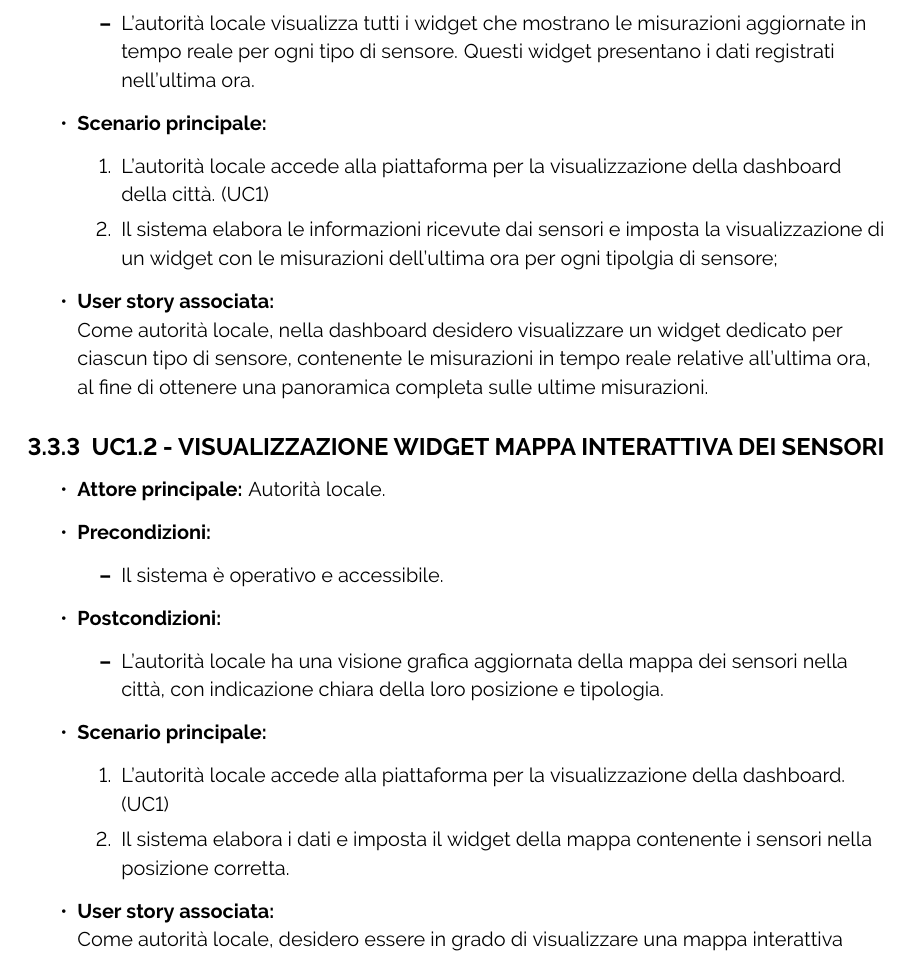
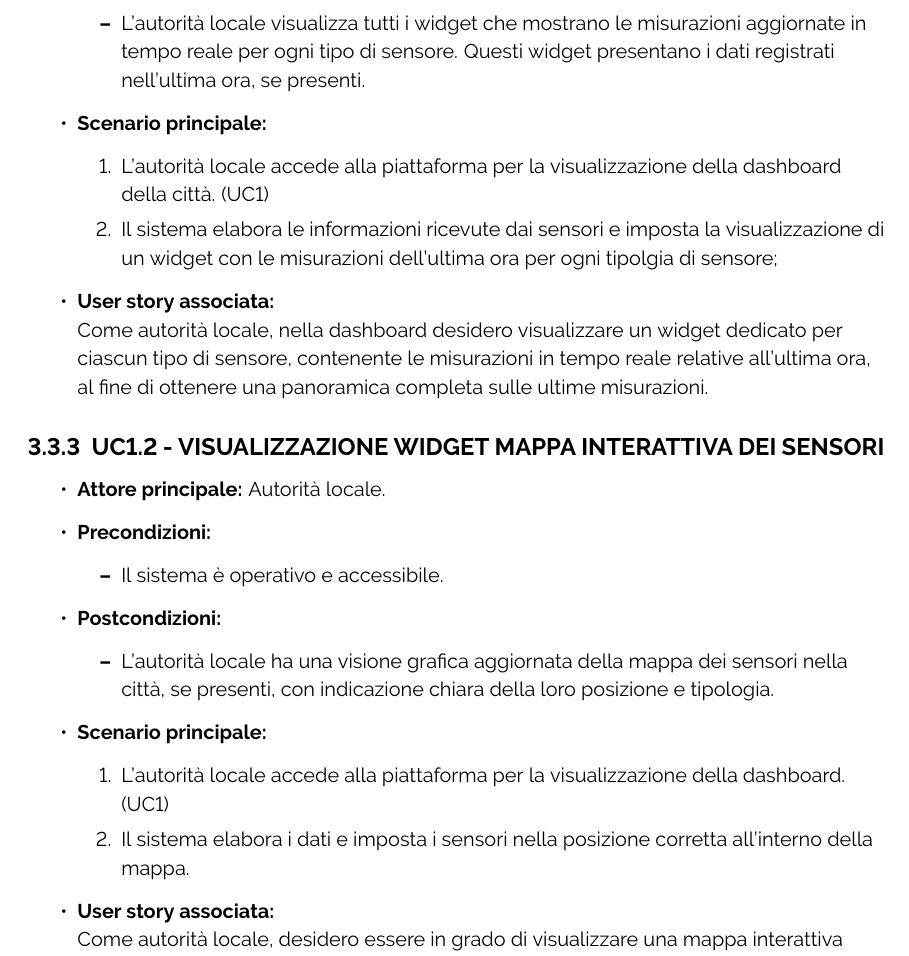
Before and after one commit to ByteOps-swe/Sorgente-documenti, a LaTeX document (RTB/Analisi_dei_requisiti_v0.0.1.tex, which reads RTB/Sottosezioni/Analisi_dei_requisiti/Casi_uso/UC1.1.tex, RTB/Sottosezioni/Analisi_dei_requisiti/Casi_uso/UC1.2.tex): part of page 13 of 73, cut so that both start at the same text. Compiled offline with pdfLaTeX.

Commit message:
modificato postcondizioni

```diff
--- a/RTB/Sottosezioni/Analisi_dei_requisiti/Casi_uso/UC1.1.tex
+++ b/RTB/Sottosezioni/Analisi_dei_requisiti/Casi_uso/UC1.1.tex
@@ -7,7 +7,7 @@
         \end{itemize}
     \item \textbf{Postcondizioni:}
         \begin{itemize}
-            \item L'autorità locale visualizza tutti i widget che mostrano le misurazioni aggiornate in tempo reale per ogni tipo di sensore. Questi widget presentano i dati registrati nell'ultima ora.
+            \item L'autorità locale visualizza tutti i widget che mostrano le misurazioni aggiornate in tempo reale per ogni tipo di sensore. Questi widget presentano i dati registrati nell'ultima ora, se presenti.
         \end{itemize}
     \item \textbf{Scenario principale:}
         \begin{enumerate}
--- a/RTB/Sottosezioni/Analisi_dei_requisiti/Casi_uso/UC1.2.tex
+++ b/RTB/Sottosezioni/Analisi_dei_requisiti/Casi_uso/UC1.2.tex
@@ -7,12 +7,12 @@
         \end{itemize}
     \item \textbf{Postcondizioni:}
         \begin{itemize}
-            \item L’autorità locale ha una visione grafica aggiornata della mappa dei sensori nella città, con indicazione chiara della loro posizione e tipologia.
+            \item L’autorità locale ha una visione grafica aggiornata della mappa dei sensori nella città, se presenti, con indicazione chiara della loro posizione e tipologia.
         \end{itemize}
     \item \textbf{Scenario principale:}
         \begin{enumerate}
             \item L'autorità locale accede alla piattaforma per la visualizzazione della dashboard. (UC1)
-            \item Il sistema elabora i dati e imposta il widget della mappa contenente i sensori nella posizione corretta.
+            \item Il sistema elabora i dati e imposta i sensori nella posizione corretta all'interno della mappa.
         \end{enumerate}
     \item \textbf{User story associata:} \\
         Come autorità locale, desidero essere in grado di visualizzare una mappa interattiva contenente i sensori attivi e operativi all’interno della città. La mappa deve mostrare chiaramente la posizione di ciascun sensore e deve essere etichettata per consentire un riconoscimento immediato della tipologia di ogni sensore. Questa visualizzazione intuitiva e dettagliata mi permetterà di valutare rapidamente la distribuzione dei sensori nella città e di prendere decisioni informate per ottimizzare la copertura e l'efficacia del monitoraggio ambientale.
```
